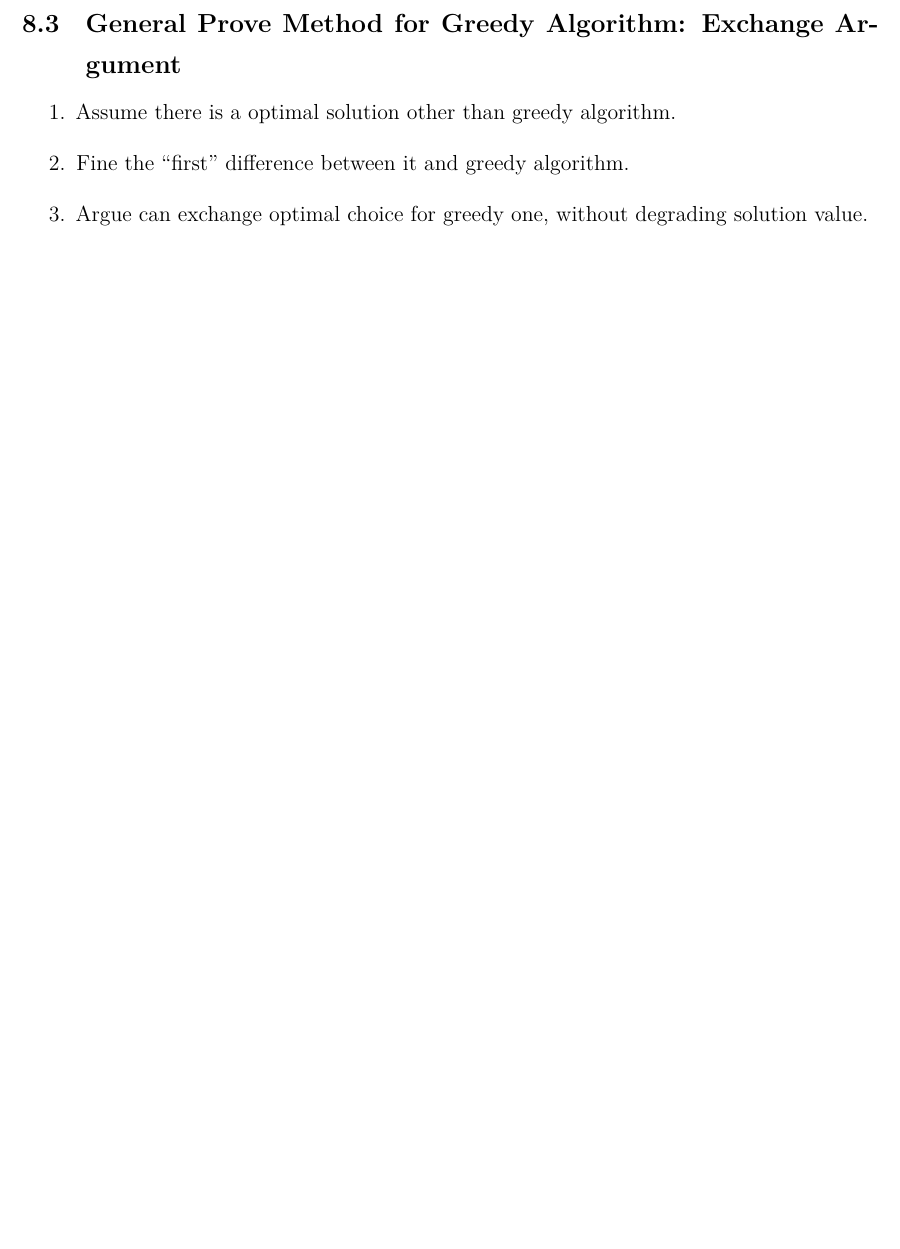
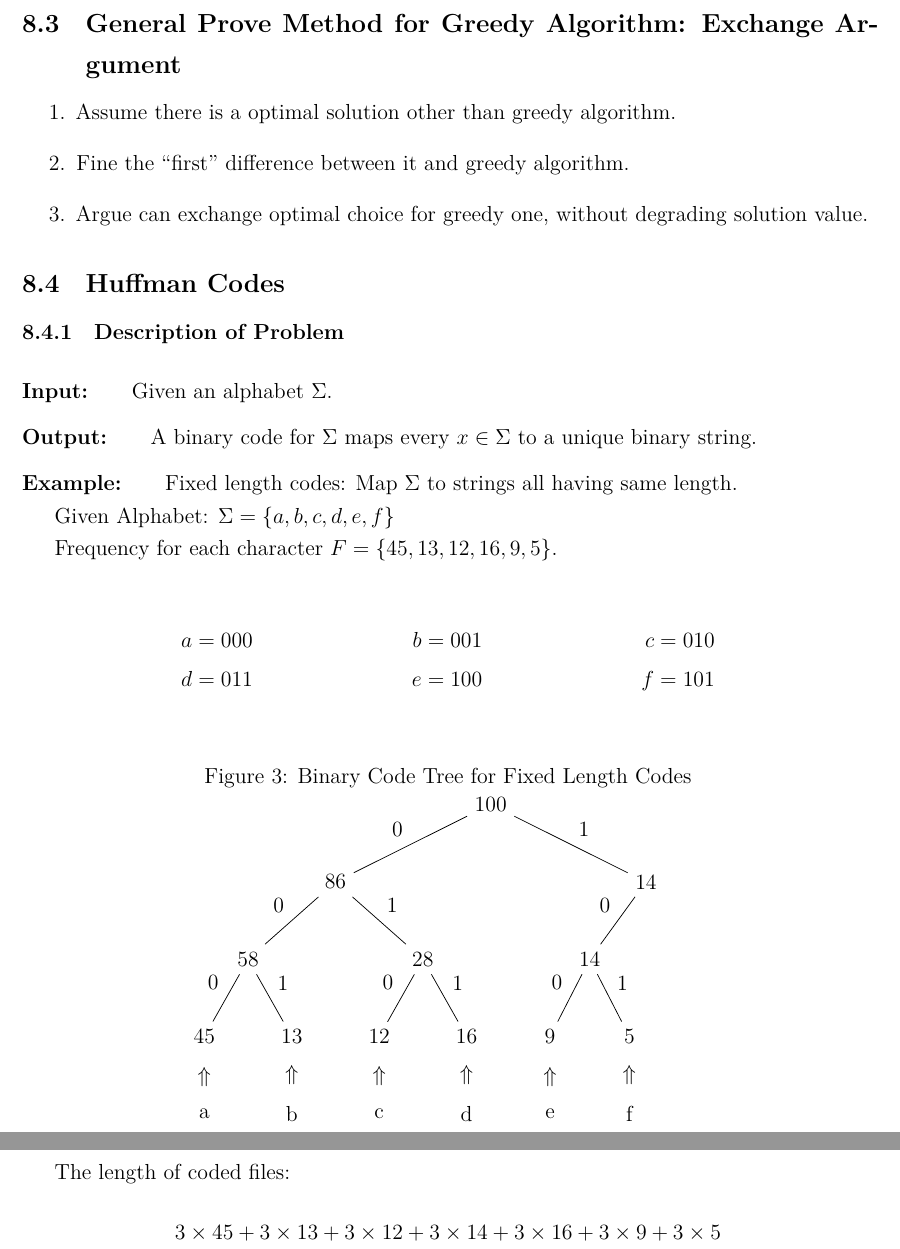
Before and after one commit to aditya8138/UTD, a LaTeX document (CS6363/notes/notes.tex, which reads CS6363/notes/tex/greedy.tex): part of page 46 of 46 before the commit and two parts of pages 46 and 47 of 47 after it, the two joined at a grey line, cut so that both start at the same text, the shorter picture padded with empty space. Compiled offline with XeLaTeX.

Commit message:
Update greedy part.

```diff
--- a/CS6363/notes/tex/greedy.tex
+++ b/CS6363/notes/tex/greedy.tex
@@ -95,3 +95,65 @@ At least one optimal solution include class that finishes first.
     \item Fine the ``first'' difference between it and greedy algorithm.
     \item Argue can exchange optimal choice for greedy one, without degrading solution value.
 \end{enumerate}
+
+\subsection{Huffman Codes}
+\subsubsection{Description of Problem}
+\AlgoInput Given an alphabet $\Sigma$.
+
+\AlgoOutput A binary code for $\Sigma$ maps
+every $x \in \Sigma$ to a unique binary string.
+
+
+\AlgoExample
+Fixed length codes: Map $\Sigma$ to strings all having same length.
+
+Given Alphabet: $\Sigma = \{a, b, c, d, e, f\}$
+
+Frequency for each character $F = \{45, 13, 12, 16, 9, 5\}$.
+
+\begin{align*}
+    a &= 000 & b &= 001 & c &= 010 \\
+    d &= 011 & e &= 100 & f &= 101
+\end{align*}
+
+\begin{figure}[H]
+    \caption{Binary Code Tree for Fixed Length Codes}
+    \centering
+\begin{tikzpicture}[every tree node/.style={draw=none}, level distance=1.5cm, sibling distance=1cm]
+    \Tree [.100
+        \edge node [auto, swap] {0}; [.86
+            \edge node [auto, swap] {0}; [.58
+                \edge node [auto, swap] {0}; [.45
+                    \edge[n] node {$\Uparrow$}; [.\node[n]{a}; ]
+                ]
+                \edge node [auto] {1}; [.13
+                    \edge[n] node {$\Uparrow$}; [.\node[n]{b}; ]
+                ]
+            ]
+            \edge node [auto] {1}; [.28
+                \edge node [auto, swap] {0}; [.12
+                    \edge[n] node {$\Uparrow$}; [.\node[n]{c}; ]
+                ]
+                \edge node [auto] {1}; [.16
+                    \edge[n] node {$\Uparrow$}; [.\node[n]{d}; ]
+                ]
+            ]
+        ]
+        \edge node [auto] {1}; [.14
+            \edge node [auto, swap] {0}; [.14
+                \edge node [auto, swap] {0}; [.9
+                    \edge[n] node {$\Uparrow$}; [.\node[n]{e}; ]
+                ]
+                \edge node [auto] {1}; [.5
+                    \edge[n] node{$\Uparrow$}; [.\node[n]{f}; ]
+                ]
+            ]
+            \edge[n]; [.\node[n]{ }; ]
+        ]
+    ]
+\end{tikzpicture}
+\par
+\end{figure}
+
+The length of coded files:
+\[3 \times 45 + 3 \times 13 + 3 \times 12 + 3 \times 14 + 3 \times 16 + 3 \times 9 + 3 \times 5\]
```
Also changed, not shown: CS6363/notes/notes.pdf.
